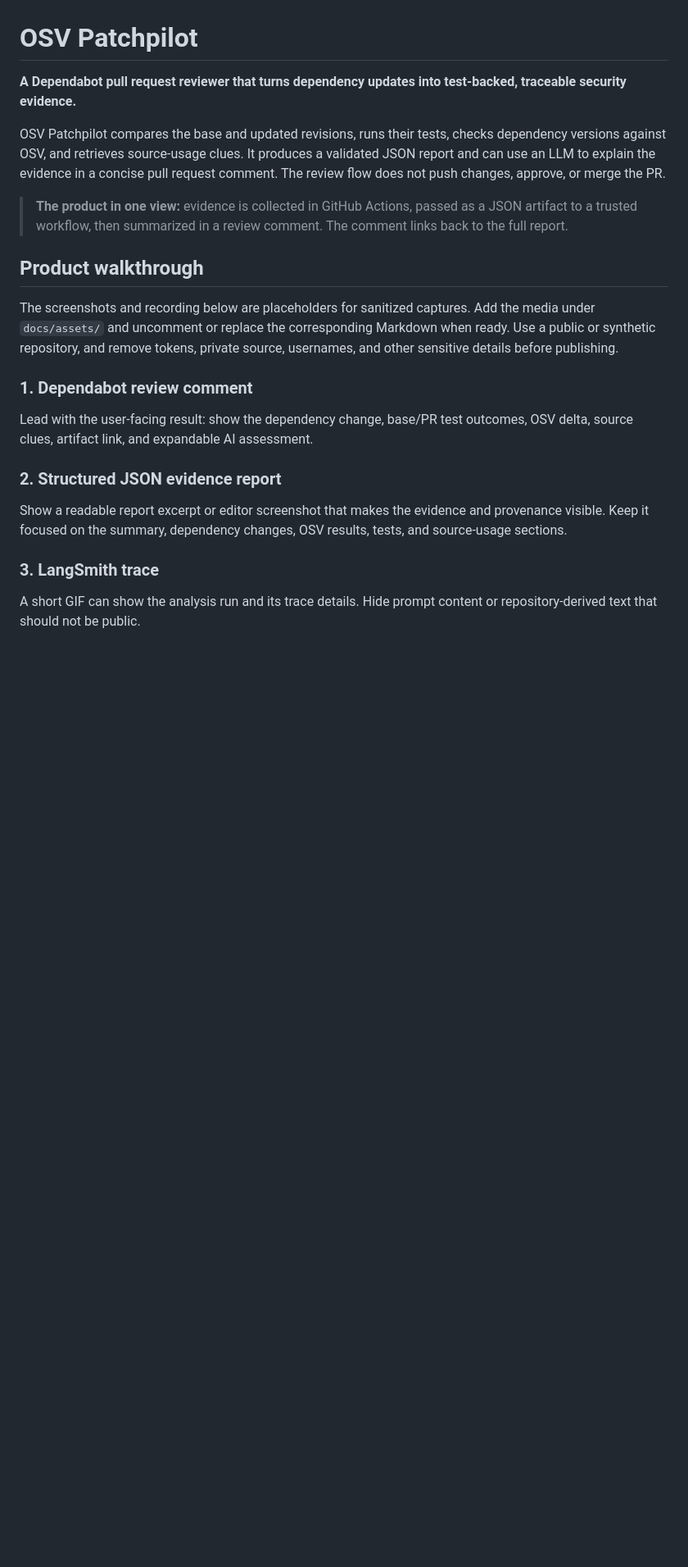
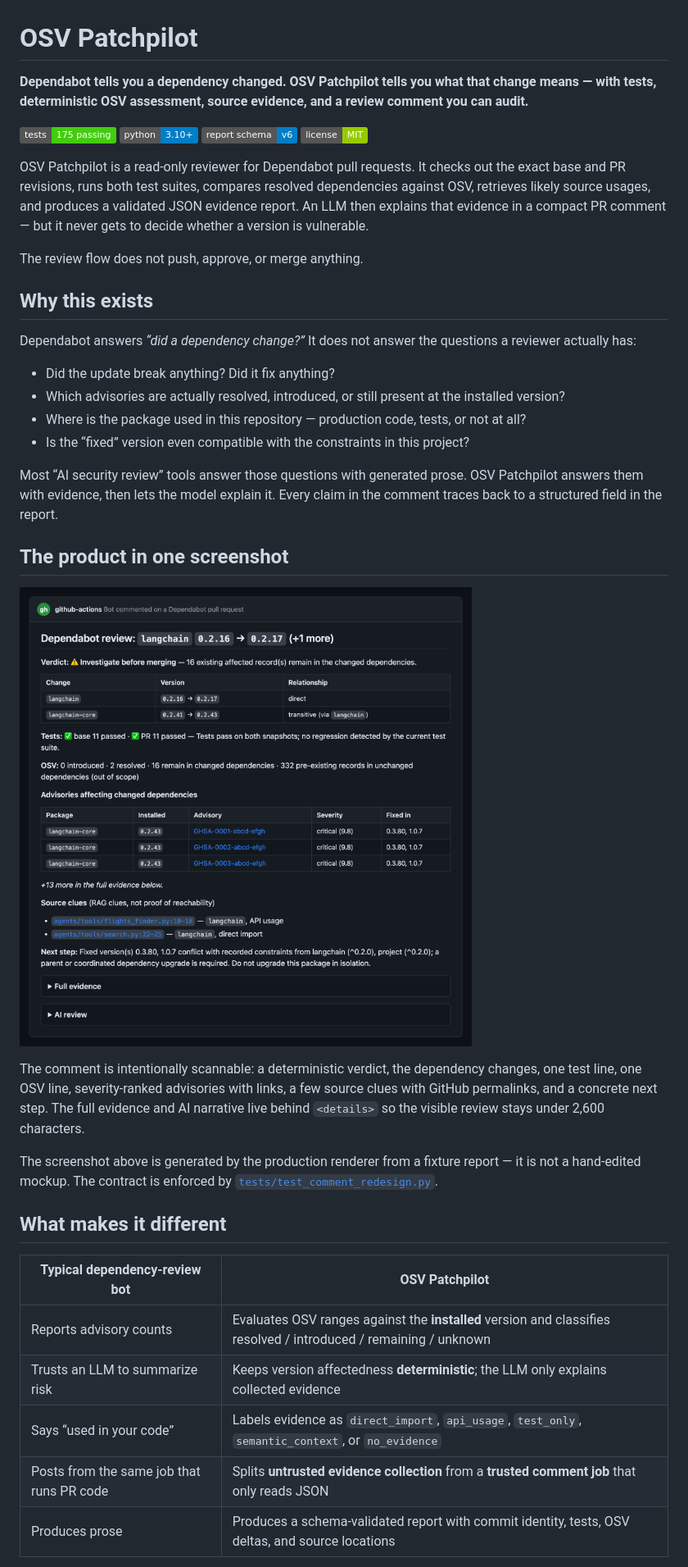
Before and after one commit to zakiansari07-art/OSV-Patchpilot, a Markdown page: README.md, the part around one of its changes. Shown at 82% size. Rendered like a GitHub page; pictures changed too: docs/assets/dependabot-review-comment.png; badges without logos; blank space fills up the shorter version.

Commit message:
version 2

```diff
--- a/README.md
+++ b/README.md
@@ -1,33 +1,42 @@
 # OSV Patchpilot
 
-**A Dependabot pull request reviewer that turns dependency updates into test-backed, traceable security evidence.**
+**Dependabot tells you a dependency changed. OSV Patchpilot tells you what that change means — with tests, deterministic OSV assessment, source evidence, and a review comment you can audit.**
 
-OSV Patchpilot compares the base and updated revisions, runs their tests, checks dependency versions against OSV, and retrieves source-usage clues. It produces a validated JSON report and can use an LLM to explain the evidence in a concise pull request comment. The review flow does not push changes, approve, or merge the PR.
+[![tests](https://img.shields.io/badge/tests-175%20passing-brightgreen)](tests/)
+[![python](https://img.shields.io/badge/python-3.10%2B-blue)](requirements.txt)
+[![schema](https://img.shields.io/badge/report%20schema-v6-informational)](vulnerability_agent/validation/)
+[![license](https://img.shields.io/badge/license-MIT-green)](LICENSE)
 
-> **The product in one view:** evidence is collected in GitHub Actions, passed as a JSON artifact to a trusted workflow, then summarized in a review comment. The comment links back to the full report.
+OSV Patchpilot is a read-only reviewer for Dependabot pull requests. It checks out the exact base and PR revisions, runs both test suites, compares resolved dependencies against OSV, retrieves likely source usages, and produces a validated JSON evidence report. An LLM then explains that evidence in a compact PR comment — but it never gets to decide whether a version is vulnerable.
 
-## Product walkthrough
+The review flow does not push, approve, or merge anything.
 
-The screenshots and recording below are placeholders for sanitized captures. Add the media under `docs/assets/` and uncomment or replace the corresponding Markdown when ready. Use a public or synthetic repository, and remove tokens, private source, usernames, and other sensitive details before publishing.
+## Why this exists
 
-### 1. Dependabot review comment
+Dependabot answers *“did a dependency change?”* It does not answer the questions a reviewer actually has:
 
-Lead with the user-facing result: show the dependency change, base/PR test outcomes, OSV delta, source clues, artifact link, and expandable AI assessment.
+- Did the update break anything? Did it fix anything?
+- Which advisories are actually resolved, introduced, or still present at the installed version?
+- Where is the package used in this repository — production code, tests, or not at all?
+- Is the “fixed” version even compatible with the constraints in this project?
 
-<!-- Add docs/assets/dependabot-review-comment.png -->
-<!-- ![OSV Patchpilot review comment on a Dependabot pull request](docs/assets/dependabot-review-comment.png) -->
+Most “AI security review” tools answer those questions with generated prose. OSV Patchpilot answers them with evidence, then lets the model explain it. Every claim in the comment traces back to a structured field in the report.
 
-### 2. Structured JSON evidence report
+## The product in one screenshot
 
-Show a readable report excerpt or editor screenshot that makes the evidence and provenance visible. Keep it focused on the summary, dependency changes, OSV results, tests, and source-usage sections.
+![OSV Patchpilot review comment on a Dependabot pull request](docs/assets/dependabot-review-comment.png)
 
-<!-- Add docs/assets/dependabot-review-report.png -->
-<!-- ![Validated JSON evidence report generated by the review workflow](docs/assets/dependabot-review-report.png) -->
+The comment is intentionally scannable: a deterministic verdict, the dependency changes, one test line, one OSV line, severity-ranked advisories with links, a few source clues with GitHub permalinks, and a concrete next step. The full evidence and AI narrative live behind `<details>` so the visible review stays under 2,600 characters.
 
-### 3. LangSmith trace
+The screenshot above is generated by the production renderer from a fixture report — it is not a hand-edited mockup. The contract is enforced by [`tests/test_comment_redesign.py`](tests/test_comment_redesign.py).
 
-A short GIF can show the analysis run and its trace details. Hide prompt content or repository-derived text that should not be public.
+## What makes it different
 
-<!-- Add docs/assets/langsmith-review-trace.gif -->
-<!-- ![LangSmith trace for a Dependabot review](docs/assets/langsmith-review-trace.gif) -->
+| Typical dependency-review bot | OSV Patchpilot |
+|---|---|
+| Reports advisory counts | Evaluates OSV ranges against the **installed** version and classifies resolved / introduced / remaining / unknown |
+| Trusts an LLM to summarize risk | Keeps version affectedness **deterministic**; the LLM only explains collected evidence |
+| Says “used in your code” | Labels evidence as `direct_import`, `api_usage`, `test_only`, `semantic_context`, or `no_evidence` |
+| Posts from the same job that runs PR code | Splits **untrusted evidence collection** from a **trusted comment job** that only reads JSON |
+| Produces prose | Produces a schema-validated report with commit identity, tests, OSV deltas, and source locations |
 
```
Also changed, not shown: other parts of README.md (+180 -71 lines), evals/rag/README.md (+2 -2 lines), docs/assets/dependabot-review-report.png, 3 other files.
